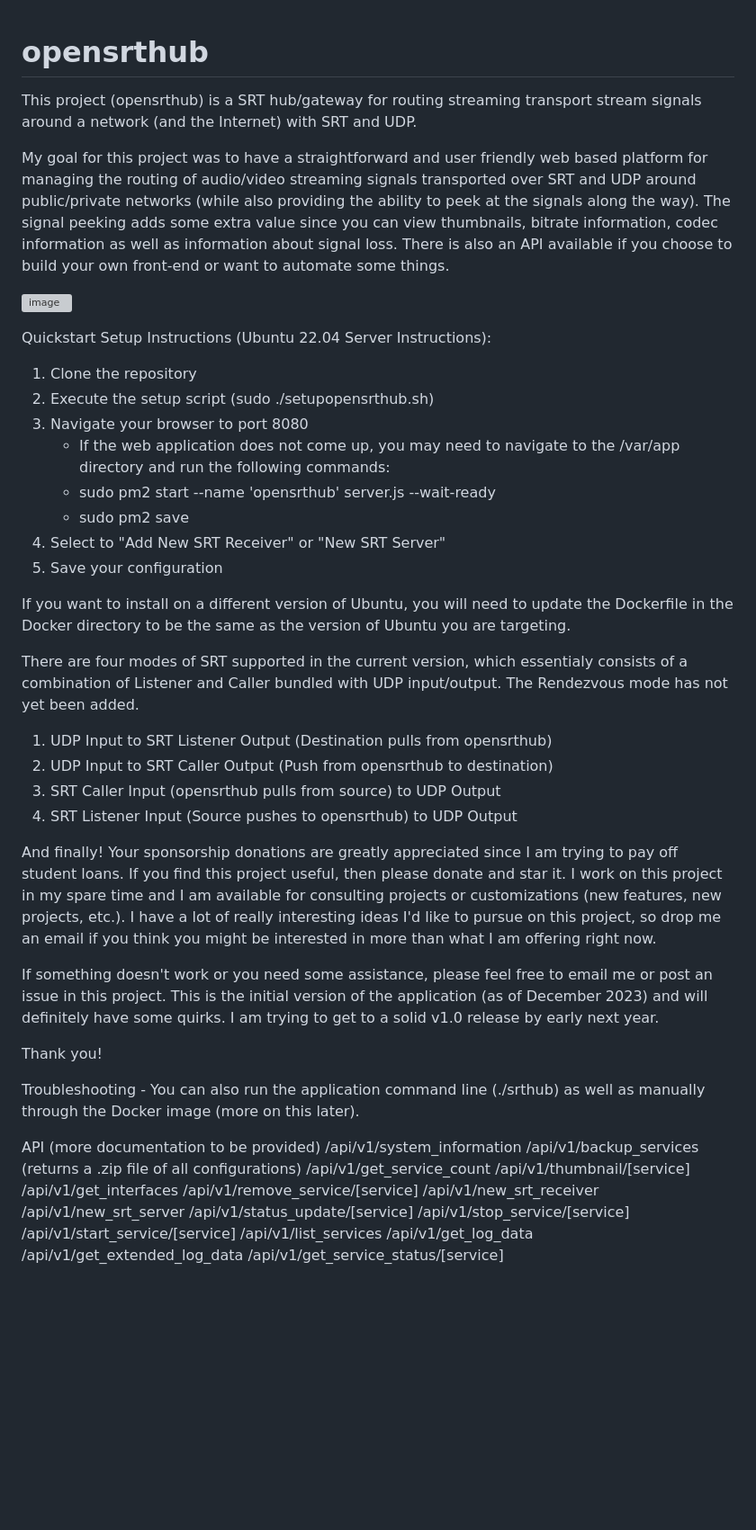
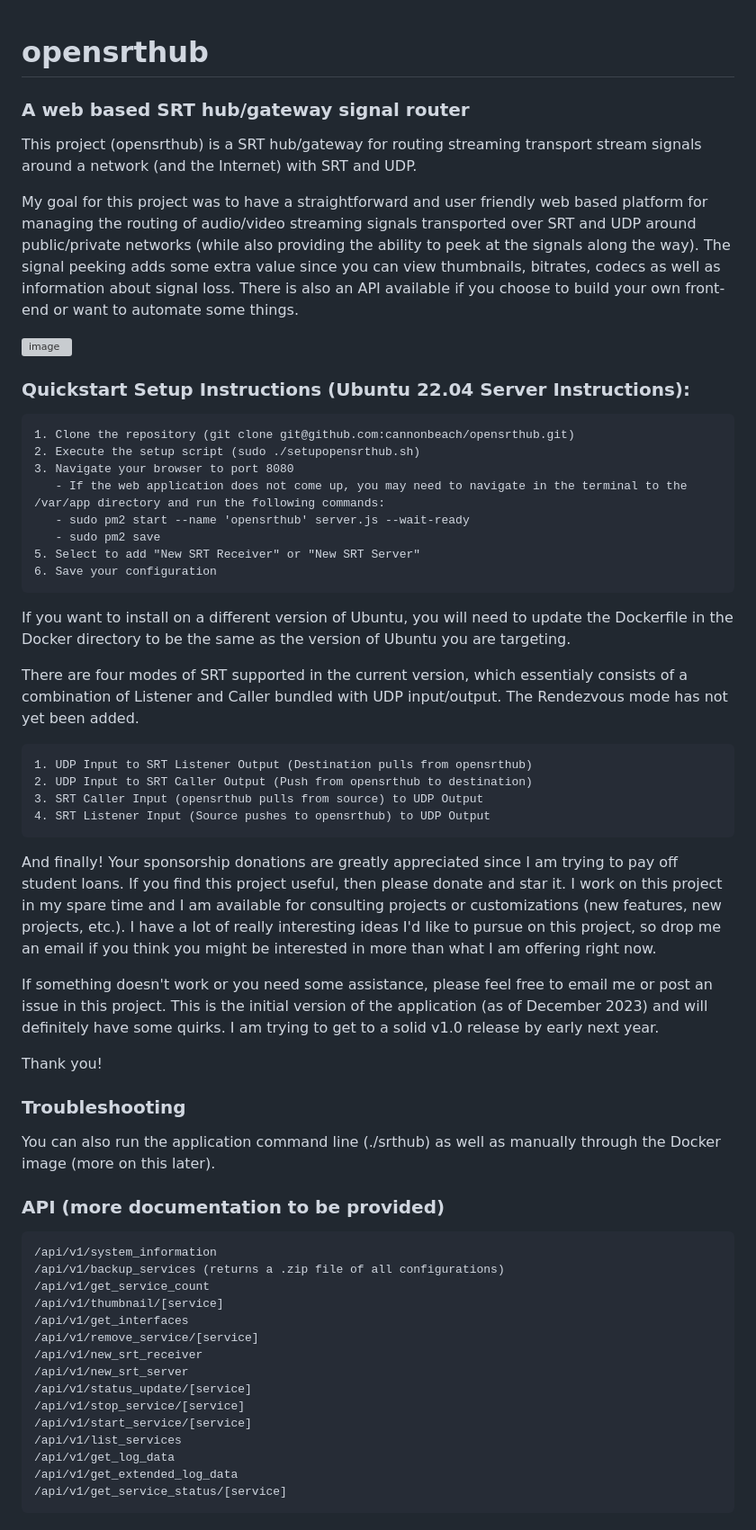
Before and after one commit to cannonbeach/opensrthub, a Markdown page: README.md, the part around the change. Shown at 90% size. Rendered like a GitHub page; blank space fills up the shorter version; grey boxes are pictures that could not be loaded.

````diff
--- a/README.md
+++ b/README.md
@@ -1,31 +1,38 @@
 # opensrthub
+
+### A web based SRT hub/gateway signal router
+
 This project (opensrthub) is a SRT hub/gateway for routing streaming transport stream signals around a network (and the Internet) with SRT and UDP.
 
 My goal for this project was to have a straightforward and user friendly web based platform for managing the routing of audio/video streaming signals transported
 over SRT and UDP around public/private networks (while also providing the ability to peek at the signals along the way).  The signal peeking adds some extra value since you
-can view thumbnails, bitrate information, codec information as well as information about signal loss.  There is also an API available if you choose to build your own
-front-end or want to automate some things.
+can view thumbnails, bitrates, codecs as well as information about signal loss.  There is also an API available if you choose to build your own front-end or want to automate some things.
 
 ![image](https://github.com/cannonbeach/opensrthub/assets/5487649/4ed86e61-dbe4-4e29-91dd-1040e80cf3f1)
 
-Quickstart Setup Instructions (Ubuntu 22.04 Server Instructions):
-1. Clone the repository
+### Quickstart Setup Instructions (Ubuntu 22.04 Server Instructions):
+
+```
+1. Clone the repository (git clone git@github.com:cannonbeach/opensrthub.git)
 2. Execute the setup script (sudo ./setupopensrthub.sh)
 3. Navigate your browser to port 8080
-   - If the web application does not come up, you may need to navigate to the /var/app directory and run the following commands:
+   - If the web application does not come up, you may need to navigate in the terminal to the /var/app directory and run the following commands:
    - sudo pm2 start --name 'opensrthub' server.js --wait-ready
    - sudo pm2 save
-5. Select to "Add New SRT Receiver" or "New SRT Server"
+5. Select to add "New SRT Receiver" or "New SRT Server"
 6. Save your configuration
+```
 
 If you want to install on a different version of Ubuntu, you will need to update the Dockerfile in the Docker directory to be the same as the version of Ubuntu you are targeting.
 
 There are four modes of SRT supported in the current version, which essentialy consists of a combination of Listener and Caller bundled with UDP input/output.  The Rendezvous mode has not yet been added.
 
+```
 1. UDP Input to SRT Listener Output (Destination pulls from opensrthub)
 2. UDP Input to SRT Caller Output (Push from opensrthub to destination)
 3. SRT Caller Input (opensrthub pulls from source) to UDP Output
 4. SRT Listener Input (Source pushes to opensrthub) to UDP Output
+```
 
 And finally!  Your sponsorship donations are greatly appreciated since I am trying to pay off student loans.  If you find this project useful, then please donate and star it.  I work on this project in my spare time and I am available for consulting projects or customizations (new features, new projects, etc.).  I have a lot of really interesting ideas I'd like to pursue on this project, so drop me an email if you think you might be interested in more than what I am offering right now.
 
@@ -33,9 +40,13 @@ If something doesn't work or you need some assistance, please feel free to email
 
 Thank you!
 
-Troubleshooting - You can also run the application command line (./srthub) as well as manually through the Docker image (more on this later).
+### Troubleshooting
 
-API (more documentation to be provided)
+You can also run the application command line (./srthub) as well as manually through the Docker image (more on this later).
+
+### API (more documentation to be provided)
+
+```
 /api/v1/system_information
 /api/v1/backup_services (returns a .zip file of all configurations)
 /api/v1/get_service_count
@@ -51,3 +62,4 @@ API (more documentation to be provided)
 /api/v1/get_log_data
 /api/v1/get_extended_log_data
 /api/v1/get_service_status/[service]
+```
````
